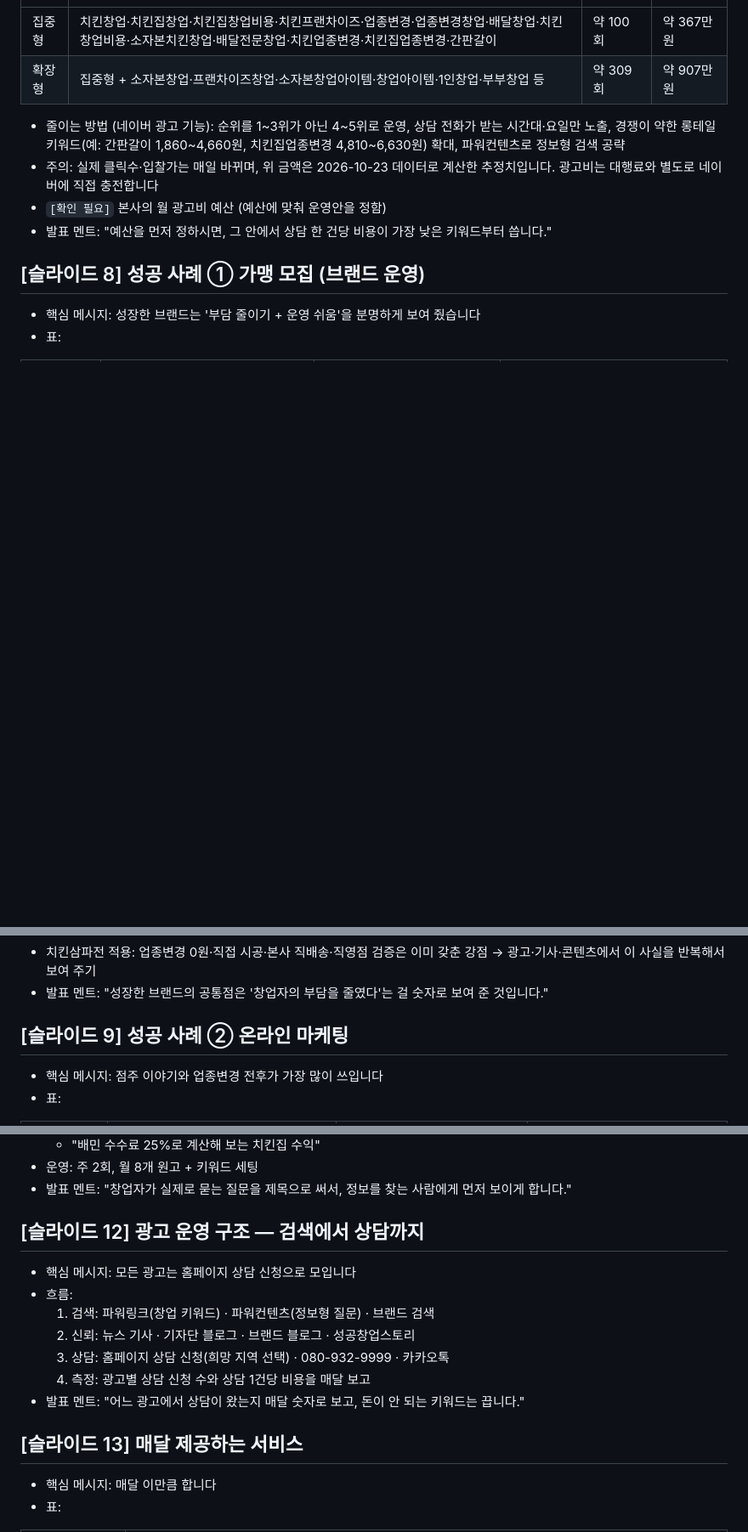
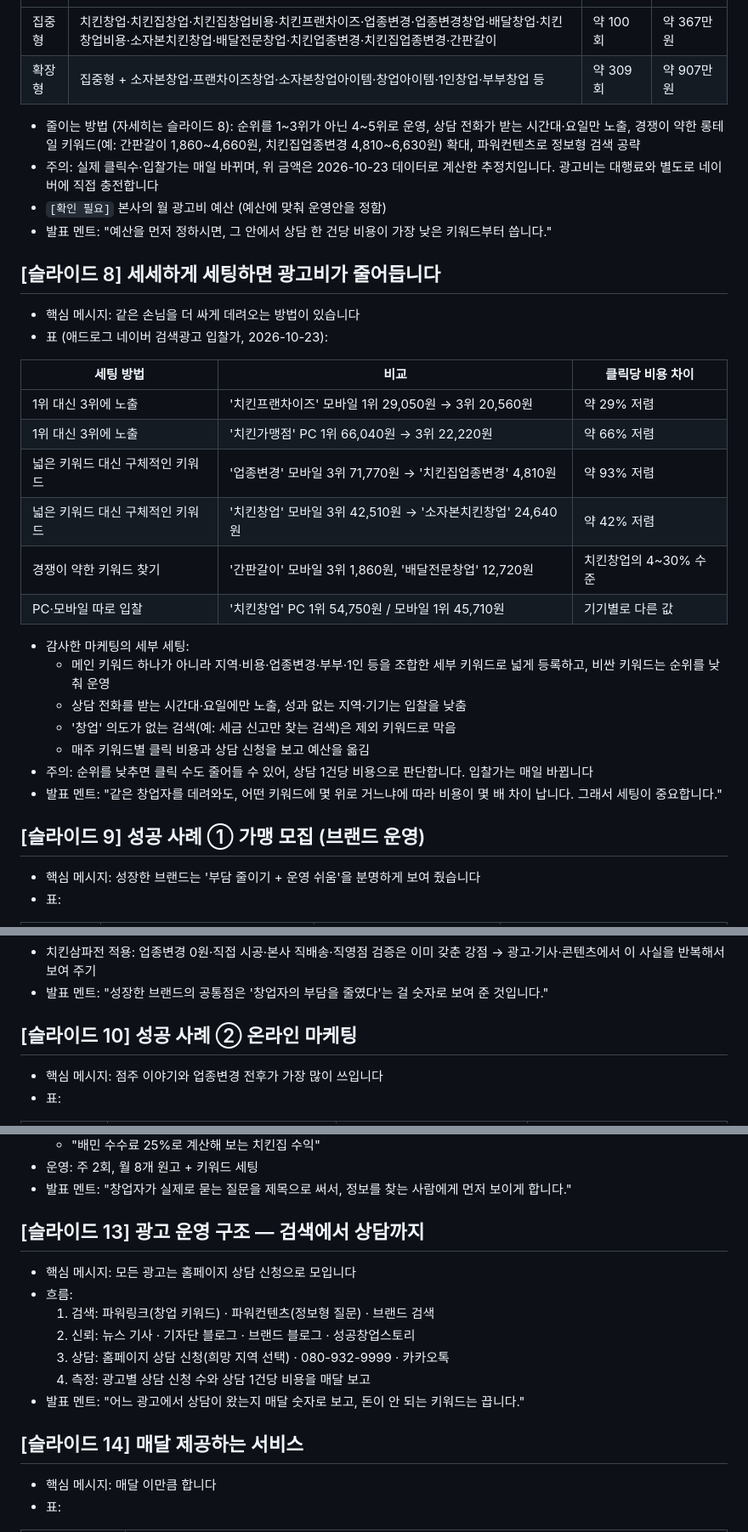
Before and after one commit to jin1899510-lab/1st-thank, a Markdown page: proposals/chicken-3pa/slides.md, 3 parts joined by grey strips. Shown at 85% size. Drawn GitHub-style; blank space fills up the shorter version.

Commit message:
치킨삼파전: 세부 세팅으로 광고비 줄이는 슬라이드 추가
Co-Authored-By: Claude Opus 5.5 <noreply@anthropic.com>
Claude-Session: https://claude.ai/code/session_017Gvd1GkpoaYSGs636sML4S

```diff
--- a/proposals/chicken-3pa/slides.md
+++ b/proposals/chicken-3pa/slides.md
@@ -107,12 +107,33 @@
 | 집중형 | 치킨창업·치킨집창업·치킨집창업비용·치킨프랜차이즈·업종변경·업종변경창업·배달창업·치킨창업비용·소자본치킨창업·배달전문창업·치킨업종변경·치킨집업종변경·간판갈이 | 약 100회 | 약 367만 원 |
 | 확장형 | 집중형 + 소자본창업·프랜차이즈창업·소자본창업아이템·창업아이템·1인창업·부부창업 등 | 약 309회 | 약 907만 원 |
 
-- 줄이는 방법 (네이버 광고 기능): 순위를 1~3위가 아닌 4~5위로 운영, 상담 전화가 받는 시간대·요일만 노출, 경쟁이 약한 롱테일 키워드(예: 간판갈이 1,860~4,660원, 치킨집업종변경 4,810~6,630원) 확대, 파워컨텐츠로 정보형 검색 공략
+- 줄이는 방법 (자세히는 슬라이드 8): 순위를 1~3위가 아닌 4~5위로 운영, 상담 전화가 받는 시간대·요일만 노출, 경쟁이 약한 롱테일 키워드(예: 간판갈이 1,860~4,660원, 치킨집업종변경 4,810~6,630원) 확대, 파워컨텐츠로 정보형 검색 공략
 - 주의: 실제 클릭수·입찰가는 매일 바뀌며, 위 금액은 2026-10-23 데이터로 계산한 추정치입니다. 광고비는 대행료와 별도로 네이버에 직접 충전합니다
 - `[확인 필요]` 본사의 월 광고비 예산 (예산에 맞춰 운영안을 정함)
 - 발표 멘트: "예산을 먼저 정하시면, 그 안에서 상담 한 건당 비용이 가장 낮은 키워드부터 씁니다."
 
-## [슬라이드 8] 성공 사례 ① 가맹 모집 (브랜드 운영)
+## [슬라이드 8] 세세하게 세팅하면 광고비가 줄어듭니다
+- 핵심 메시지: 같은 손님을 더 싸게 데려오는 방법이 있습니다
+- 표 (애드로그 네이버 검색광고 입찰가, 2026-10-23):
+
+| 세팅 방법 | 비교 | 클릭당 비용 차이 |
+|---|---|---|
+| 1위 대신 3위에 노출 | '치킨프랜차이즈' 모바일 1위 29,050원 → 3위 20,560원 | 약 29% 저렴 |
+| 1위 대신 3위에 노출 | '치킨가맹점' PC 1위 66,040원 → 3위 22,220원 | 약 66% 저렴 |
+| 넓은 키워드 대신 구체적인 키워드 | '업종변경' 모바일 3위 71,770원 → '치킨집업종변경' 4,810원 | 약 93% 저렴 |
+| 넓은 키워드 대신 구체적인 키워드 | '치킨창업' 모바일 3위 42,510원 → '소자본치킨창업' 24,640원 | 약 42% 저렴 |
+| 경쟁이 약한 키워드 찾기 | '간판갈이' 모바일 3위 1,860원, '배달전문창업' 12,720원 | 치킨창업의 4~30% 수준 |
+| PC·모바일 따로 입찰 | '치킨창업' PC 1위 54,750원 / 모바일 1위 45,710원 | 기기별로 다른 값 |
+
+- 감사한 마케팅의 세부 세팅:
+  - 메인 키워드 하나가 아니라 지역·비용·업종변경·부부·1인 등을 조합한 세부 키워드로 넓게 등록하고, 비싼 키워드는 순위를 낮춰 운영
+  - 상담 전화를 받는 시간대·요일에만 노출, 성과 없는 지역·기기는 입찰을 낮춤
+  - '창업' 의도가 없는 검색(예: 세금 신고만 찾는 검색)은 제외 키워드로 막음
+  - 매주 키워드별 클릭 비용과 상담 신청을 보고 예산을 옮김
+- 주의: 순위를 낮추면 클릭 수도 줄어들 수 있어, 상담 1건당 비용으로 판단합니다. 입찰가는 매일 바뀝니다
+- 발표 멘트: "같은 창업자를 데려와도, 어떤 키워드에 몇 위로 거느냐에 따라 비용이 몇 배 차이 납니다. 그래서 세팅이 중요합니다."
+
+## [슬라이드 9] 성공 사례 ① 가맹 모집 (브랜드 운영)
 - 핵심 메시지: 성장한 브랜드는 '부담 줄이기 + 운영 쉬움'을 분명하게 보여 줬습니다
 - 표:
 
@@ -127,7 +148,7 @@
 - 치킨삼파전 적용: 업종변경 0원·직접 시공·본사 직배송·직영점 검증은 이미 갖춘 강점 → 광고·기사·콘텐츠에서 이 사실을 반복해서 보여 주기
 - 발표 멘트: "성장한 브랜드의 공통점은 '창업자의 부담을 줄였다'는 걸 숫자로 보여 준 것입니다."
 
-## [슬라이드 9] 성공 사례 ② 온라인 마케팅
+## [슬라이드 10] 성공 사례 ② 온라인 마케팅
 - 핵심 메시지: 점주 이야기와 업종변경 전후가 가장 많이 쓰입니다
 - 표:
 
@@ -174,7 +195,7 @@
 - 운영: 주 2회, 월 8개 원고 + 키워드 세팅
 - 발표 멘트: "창업자가 실제로 묻는 질문을 제목으로 써서, 정보를 찾는 사람에게 먼저 보이게 합니다."
 
-## [슬라이드 12] 광고 운영 구조 — 검색에서 상담까지
+## [슬라이드 13] 광고 운영 구조 — 검색에서 상담까지
 - 핵심 메시지: 모든 광고는 홈페이지 상담 신청으로 모입니다
 - 흐름:
   1. 검색: 파워링크(창업 키워드) · 파워컨텐츠(정보형 질문) · 브랜드 검색
@@ -183,7 +204,7 @@
   4. 측정: 광고별 상담 신청 수와 상담 1건당 비용을 매달 보고
 - 발표 멘트: "어느 광고에서 상담이 왔는지 매달 숫자로 보고, 돈이 안 되는 키워드는 끕니다."
 
-## [슬라이드 13] 매달 제공하는 서비스
+## [슬라이드 14] 매달 제공하는 서비스
 - 핵심 메시지: 매달 이만큼 합니다
 - 표:
 
```
Also changed, not shown: other parts of proposals/chicken-3pa/slides.md (+8 -8 lines).
